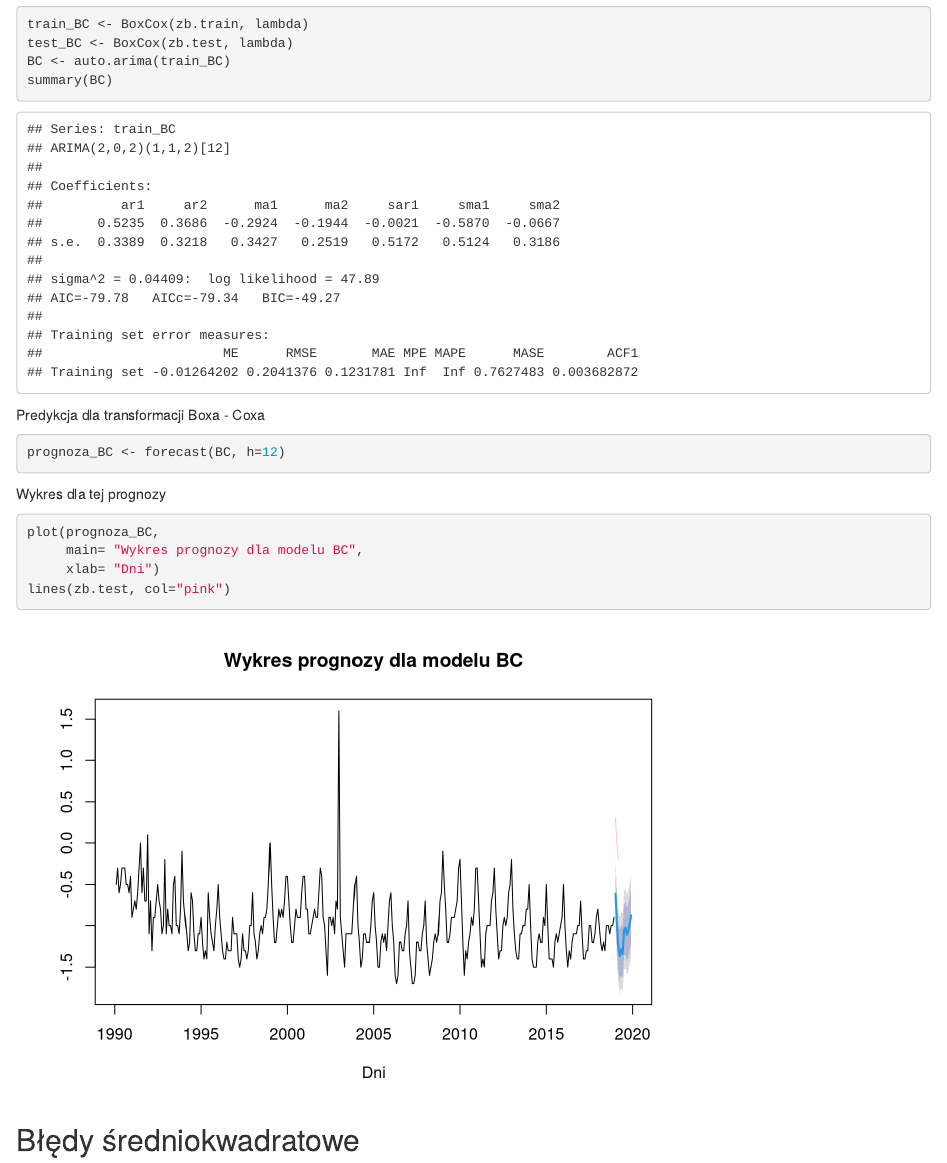
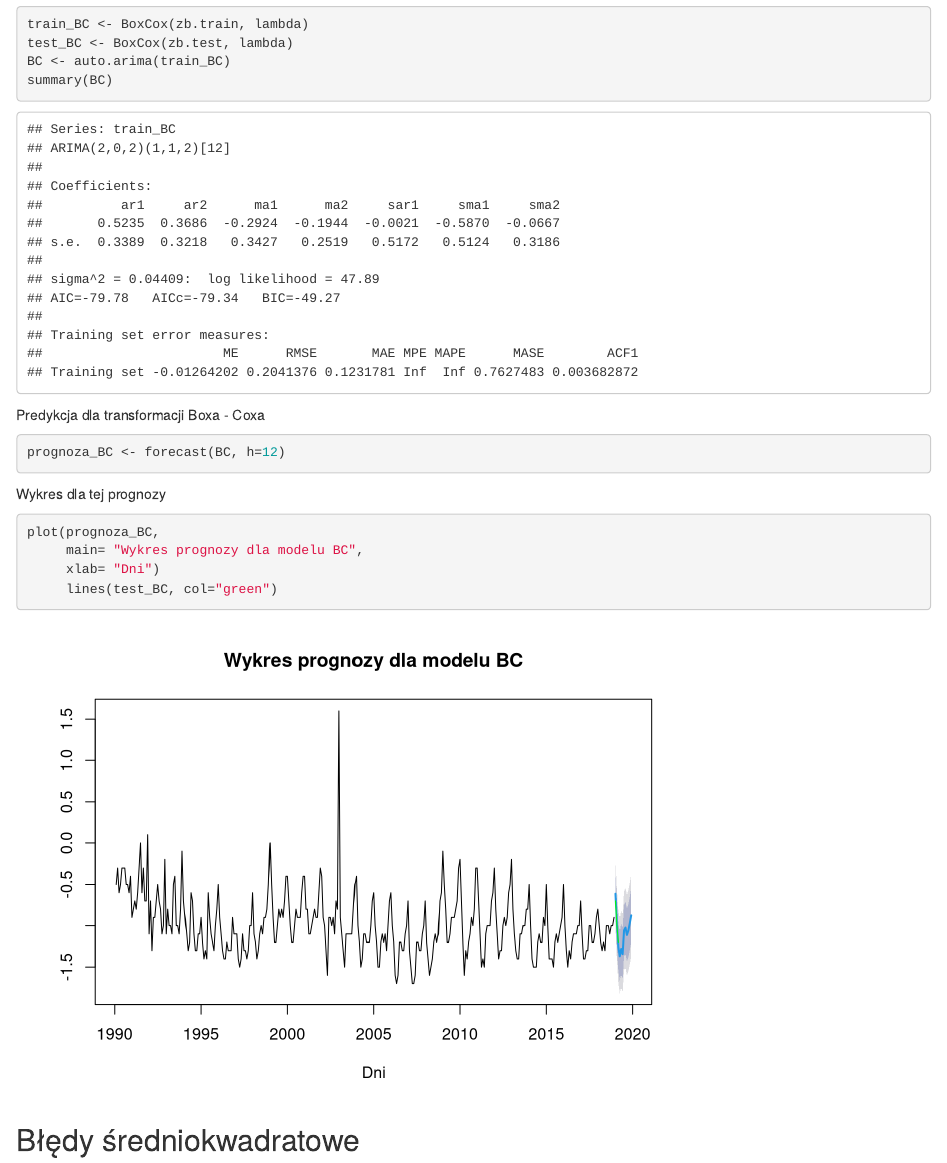
Before and after one commit to nkielbik/ts-grupa-C, an R Markdown document (Zadanie1_C_2019.Rmd): the page in a window 1100 px wide, from 9020 px down. Rendered offline with R 4.5, knitr and Pandoc, with nearby package versions.

Commit message:
Update Zadanie1_C_2019.Rmd

````diff
--- a/Zadanie1_C_2019.Rmd
+++ b/Zadanie1_C_2019.Rmd
@@ -187,7 +187,7 @@ Wykres dla tej prognozy
 plot(prognoza_BC,
      main= "Wykres prognozy dla modelu BC",
      xlab= "Dni")
-lines(zb.test, col="pink")
+     lines(test_BC, col="green")
 ```
 
 
````
